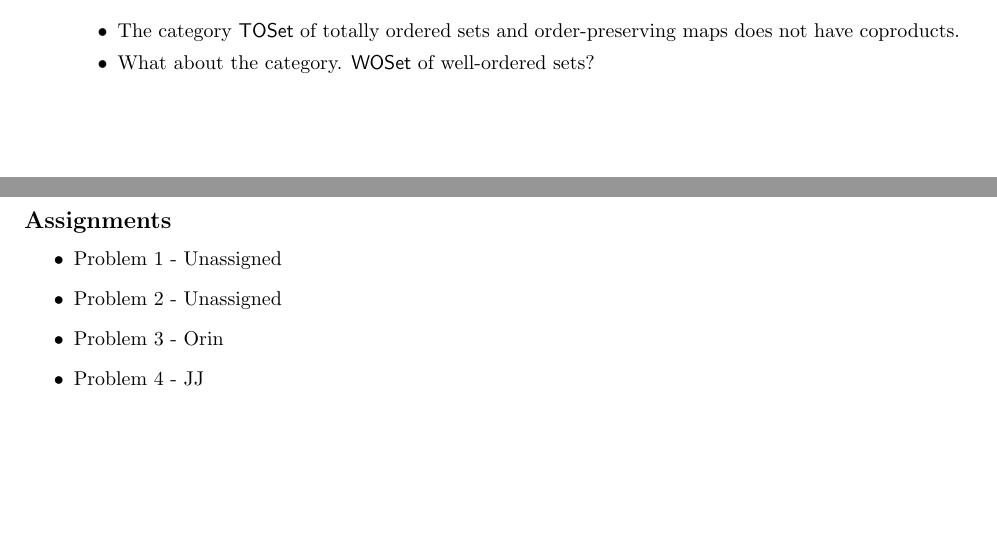
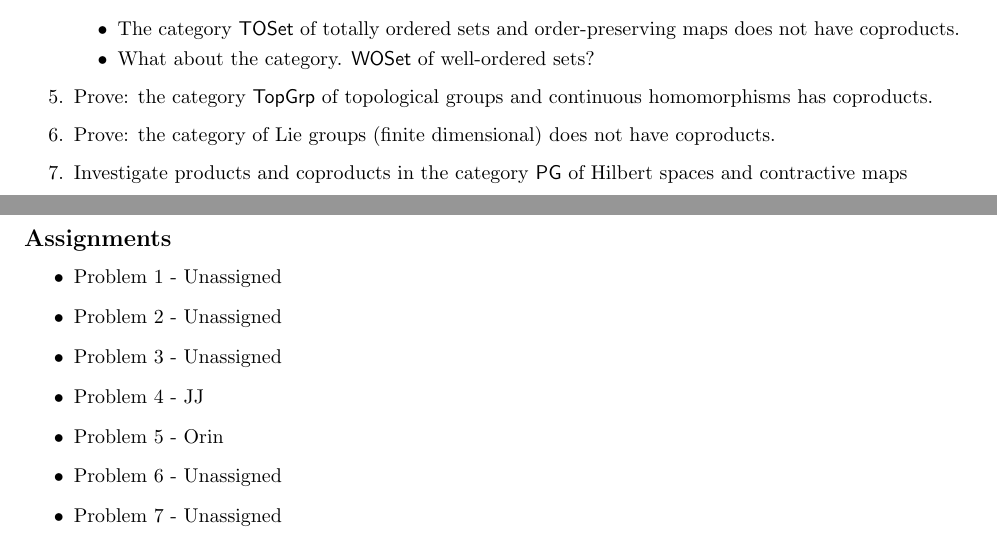
Before and after one commit to JJ-Hoo/math6325, a LaTeX problem sheet (Category Theory Problem Sets and Solutions.tex): two parts of pages 7 and 8 of 8, joined at a grey line, cut so that both start at the same text, the shorter picture padded with empty space. Compiled offline with pdfLaTeX.

Commit message:
More HW 3 Problems

```diff
--- a/Category Theory Problem Sets and Solutions.tex
+++ b/Category Theory Problem Sets and Solutions.tex
@@ -326,12 +326,18 @@ It follows from the foregoing observations that $\strictems$ is, in fact, a cate
 		\item The category \textsf{TOSet} of totally ordered sets and order-preserving maps does not have coproducts.
 		\item What about the category. \textsf{WOSet} of well-ordered sets?
 	\end{itemize}
+\item Prove: the category \textsf{TopGrp} of topological groups and continuous homomorphisms has coproducts.
+\item Prove: the category of Lie groups (finite dimensional) does not have coproducts.
+\item Investigate products and coproducts in the category \textsf{PG} of Hilbert spaces and contractive maps
 \end{enumerate}
 \subsection*{Assignments}
 \begin{itemize}
 	\item Problem 1 - Unassigned
 	\item Problem 2 - Unassigned
-	\item Problem 3 - Orin
+	\item Problem 3 - Unassigned
 	\item Problem 4 - JJ
+	\item Problem 5 - Orin
+	\item Problem 6 - Unassigned
+	\item Problem 7 - Unassigned
 \end{itemize}
 \end{document}
```
Also changed, not shown: Category Theory Problem Sets and Solutions.pdf.
